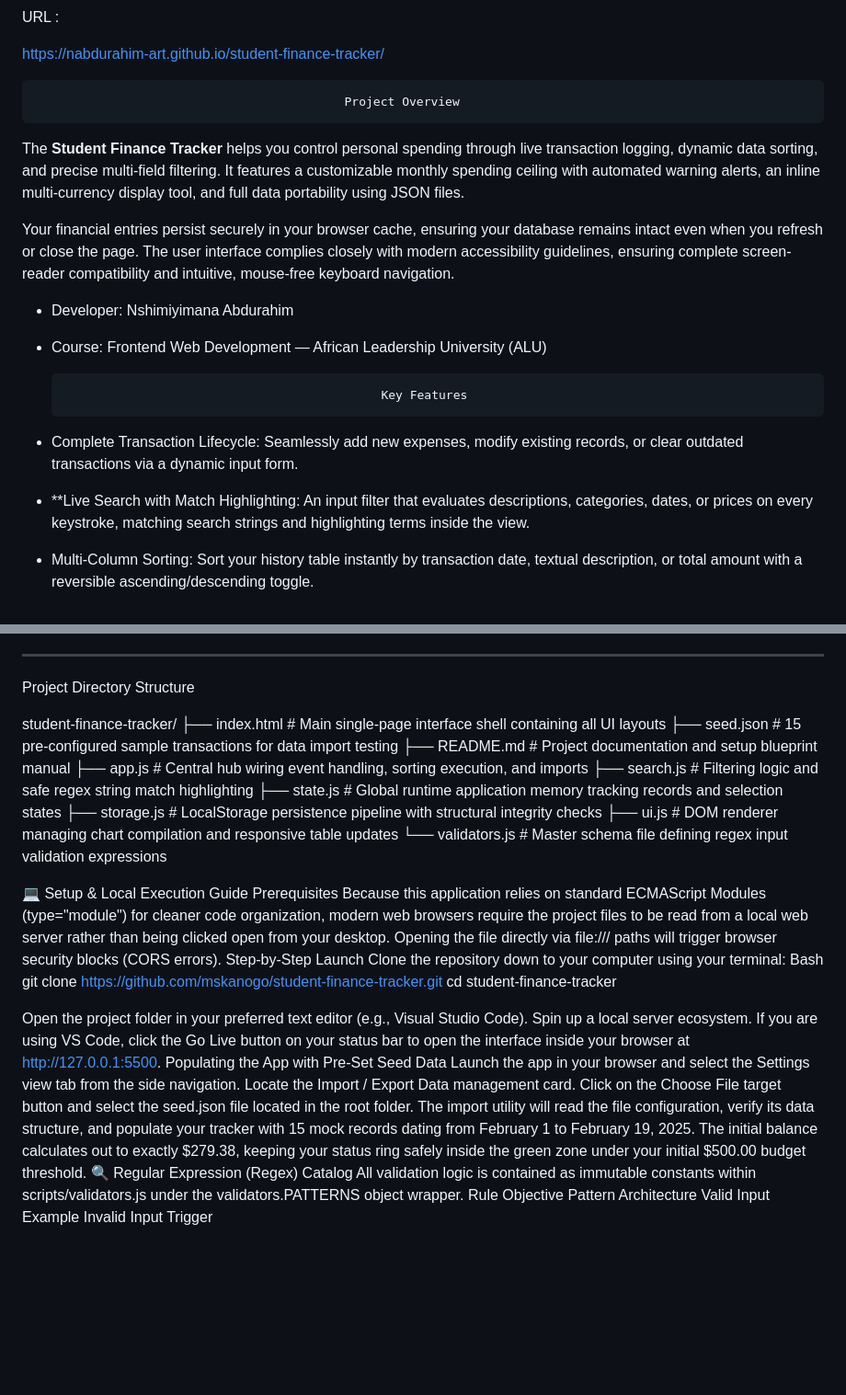
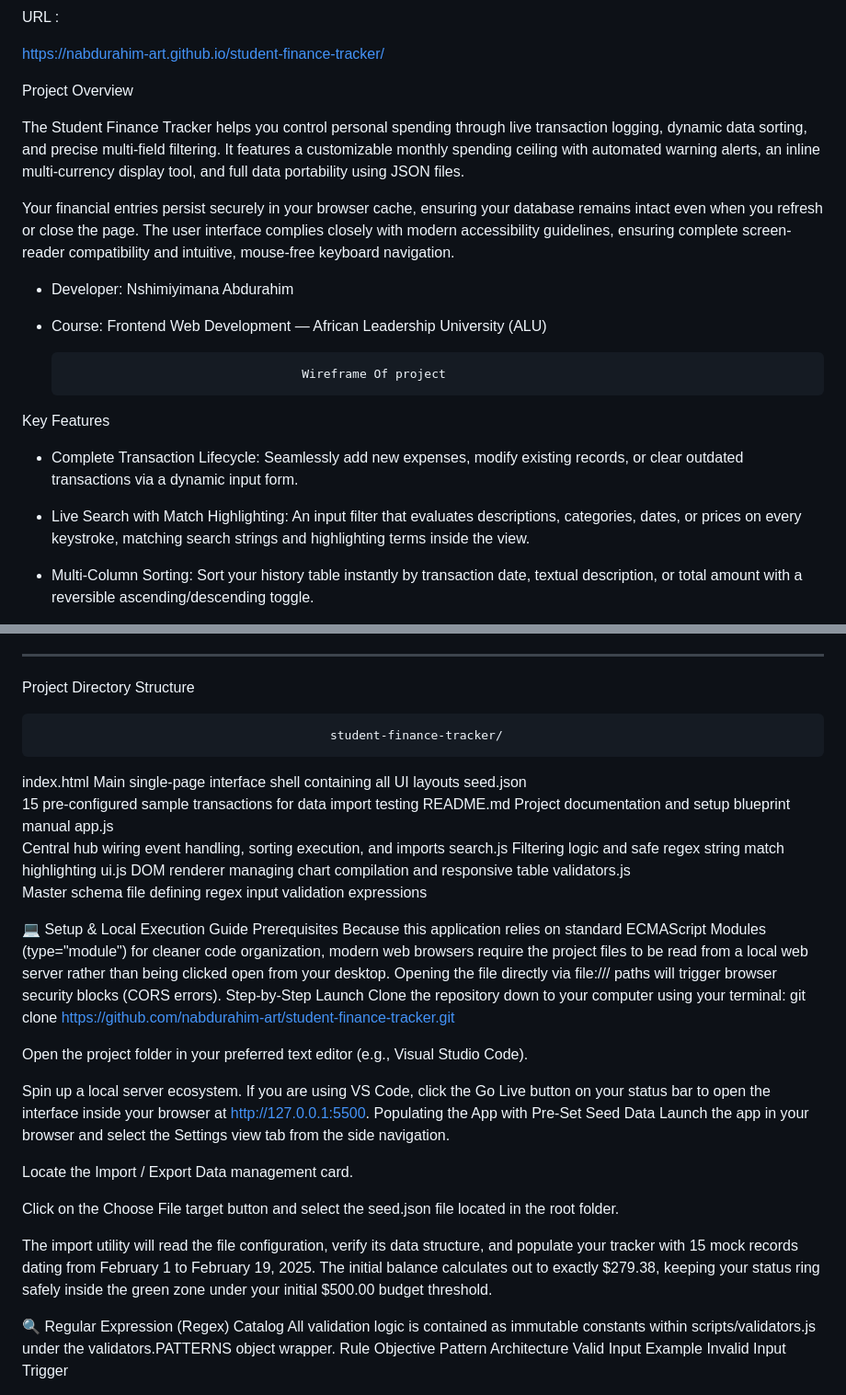
Before and after one commit to nabdurahim-art/student-finance-tracker, a Markdown page: README.md, 2 parts joined by grey strips. Shown at 92% size. Drawn GitHub-style; blank space fills up the shorter version.

```diff
--- a/README.md
+++ b/README.md
@@ -10,9 +10,9 @@ URL :
 https://nabdurahim-art.github.io/student-finance-tracker/
 
 
-                                               Project Overview
+ Project Overview
 
-The **Student Finance Tracker** helps you control personal spending through live transaction logging, dynamic data sorting, and precise multi-field filtering. It features a customizable monthly spending ceiling with automated warning alerts, an inline multi-currency display tool, and full data portability using JSON files.
+The Student Finance Tracker helps you control personal spending through live transaction logging, dynamic data sorting, and precise multi-field filtering. It features a customizable monthly spending ceiling with automated warning alerts, an inline multi-currency display tool, and full data portability using JSON files.
 
 Your financial entries persist securely in your browser cache, ensuring your database remains intact even when you refresh or close the page. The user interface complies closely with modern accessibility guidelines, ensuring complete screen-reader compatibility and intuitive, mouse-free keyboard navigation.
 
@@ -20,11 +20,31 @@ Your financial entries persist securely in your browser cache, ensuring your dat
 *   Course: Frontend Web Development — African Leadership University (ALU)
 
 
-                                                    Key Features
+
+                                         Wireframe Of project
+
+
+
+
+
+
+
+
+
+
+
+
+
+
+
+
+
+
+ Key Features
 
 *   Complete Transaction Lifecycle: Seamlessly add new expenses, modify existing records, or clear outdated transactions via a dynamic input form.
 
-*   **Live Search with Match Highlighting: An input filter that evaluates descriptions, categories, dates, or prices on every keystroke, matching search strings and highlighting terms inside the view.
+*   Live Search with Match Highlighting: An input filter that evaluates descriptions, categories, dates, or prices on every keystroke, matching search strings and highlighting terms inside the view.
 
 *   Multi-Column Sorting: Sort your history table instantly by transaction date, textual description, or total amount with a reversible ascending/descending toggle.
 
@@ -42,16 +62,25 @@ Your financial entries persist securely in your browser cache, ensuring your dat
 
  Project Directory Structure
 
-student-finance-tracker/
-├── index.html          # Main single-page interface shell containing all UI layouts
-├── seed.json           # 15 pre-configured sample transactions for data import testing
-├── README.md           # Project documentation and setup blueprint manual
-├── app.js              # Central hub wiring event handling, sorting execution, and imports
-├── search.js           # Filtering logic and safe regex string match highlighting
-├── state.js            # Global runtime application memory tracking records and selection states
-├── storage.js          # LocalStorage persistence pipeline with structural integrity checks
-├── ui.js               # DOM renderer managing chart compilation and responsive table updates
-└── validators.js       # Master schema file defining regex input validation expressions
+
+                                             student-finance-tracker/
+
+index.html
+Main single-page interface shell containing all UI layouts
+ seed.json
+15 pre-configured sample transactions for data import testing
+README.md
+Project documentation and setup blueprint manual
+app.js
+ Central hub wiring event handling, sorting execution, and imports
+search.js
+Filtering logic and safe regex string match highlighting
+ ui.js
+DOM renderer managing chart compilation and responsive table
+ validators.js
+Master schema file defining regex input validation expressions
+
+
 
 
 💻 Setup & Local Execution Guide
@@ -59,17 +88,20 @@ Prerequisites
 Because this application relies on standard ECMAScript Modules (type="module") for cleaner code organization, modern web browsers require the project files to be read from a local web server rather than being clicked open from your desktop. Opening the file directly via file:/// paths will trigger browser security blocks (CORS errors).
 Step-by-Step Launch
 Clone the repository down to your computer using your terminal:
-Bash
-  git clone [https://github.com/mskanogo/student-finance-tracker.git](https://github.com/mskanogo/student-finance-tracker.git)
-   cd student-finance-tracker
+git clone https://github.com/nabdurahim-art/student-finance-tracker.git
 
 Open the project folder in your preferred text editor (e.g., Visual Studio Code).
+
 Spin up a local server ecosystem. If you are using VS Code, click the Go Live button on your status bar to open the interface inside your browser at http://127.0.0.1:5500.
 Populating the App with Pre-Set Seed Data
 Launch the app in your browser and select the Settings view tab from the side navigation.
+
 Locate the Import / Export Data management card.
+
 Click on the Choose File target button and select the seed.json file located in the root folder.
+
 The import utility will read the file configuration, verify its data structure, and populate your tracker with 15 mock records dating from February 1 to February 19, 2025. The initial balance calculates out to exactly $279.38, keeping your status ring safely inside the green zone under your initial $500.00 budget threshold.
+
 🔍 Regular Expression (Regex) Catalog
 All validation logic is contained as immutable constants within scripts/validators.js under the validators.PATTERNS object wrapper.
 Rule Objective
```
Also changed, not shown: other parts of README.md (+13 -2 lines).
